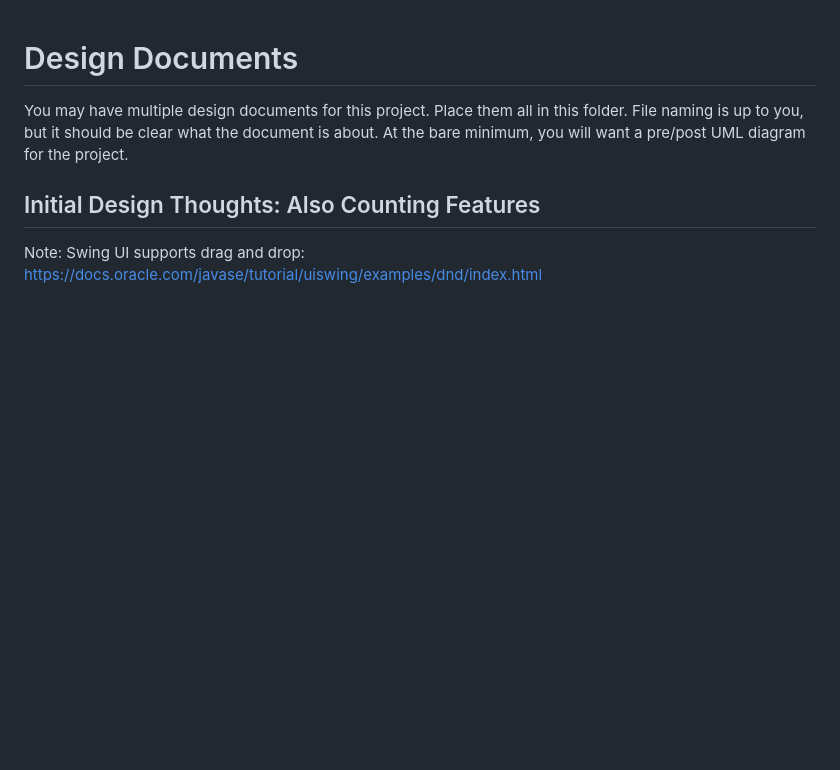
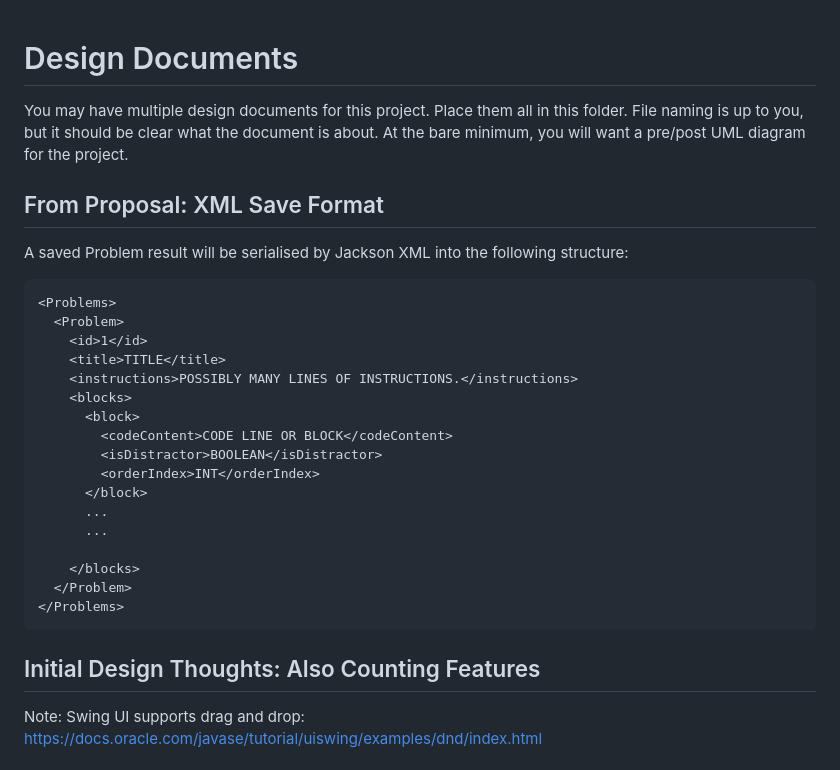
Before and after one commit to spr26-cs5004-group1/neu_cs5004_spr2026_group1_parsons, a Markdown page: DesignDocuments/README.md, the part around the change. GitHub-like rendering; blank space fills up the shorter version.

Commit message:
added XML format to design docs

````diff
--- a/DesignDocuments/README.md
+++ b/DesignDocuments/README.md
@@ -2,6 +2,29 @@
 
 You may have multiple design documents for this project. Place them all in this folder. File naming is up to you, but it should be clear what the document is about. At the bare minimum, you will want a pre/post UML diagram for the project.
 
+
+## From Proposal: XML Save Format
+A saved Problem result will be serialised by Jackson XML into the following structure:
+
+```xml
+<Problems>
+  <Problem>
+    <id>1</id>
+    <title>TITLE</title>
+    <instructions>POSSIBLY MANY LINES OF INSTRUCTIONS.</instructions>
+    <blocks>
+      <block>
+        <codeContent>CODE LINE OR BLOCK</codeContent>
+        <isDistractor>BOOLEAN</isDistractor>
+        <orderIndex>INT</orderIndex>
+      </block>
+      ...
+      ...
+
+    </blocks>
+  </Problem>
+</Problems>
+```
 
 ## Initial Design Thoughts: Also Counting Features
 
````
